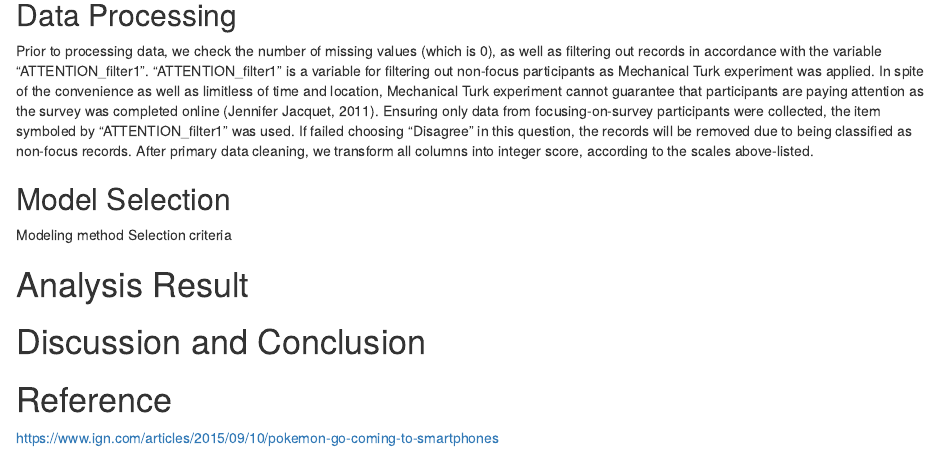
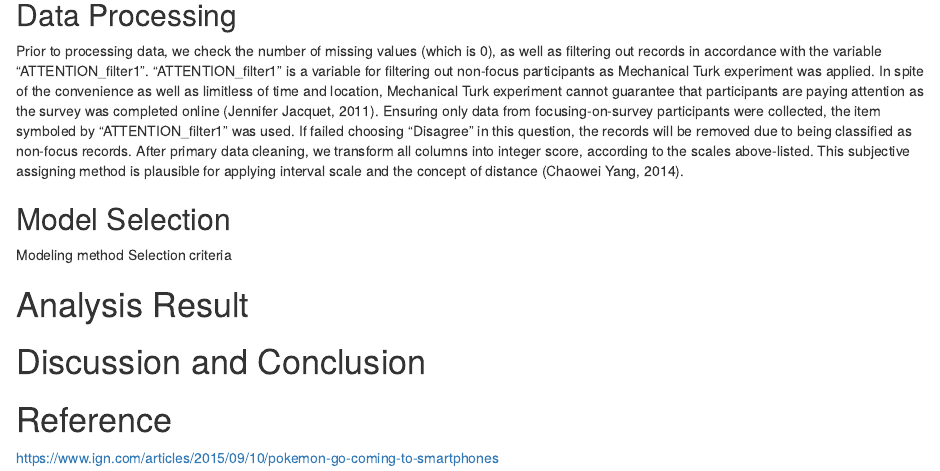
Before and after one commit to StevenKwok1984/StatProject_2020-21, an R Markdown document (Statistical Project_2640948k.Rmd): the page in a window 1100 px wide, from 1620 px down. Rendered offline with R 4.5, knitr and Pandoc, with nearby package versions; drawn as R Markdown's standard HTML page in place of the format the file asks for; code that draws random numbers runs with fixed seeds of ours.

Commit message:
Data Processing session

```diff
--- a/Statistical Project_2640948k.Rmd
+++ b/Statistical Project_2640948k.Rmd
@@ -47,7 +47,8 @@ There are six variables (attitude_attitude1 to attitude_attitude6) measuring par
 
 ## Data Processing
 
-Prior to processing data, we check the number of missing values (which is `r sum(is.na(pok))`), as well as filtering out records in accordance with the variable "ATTENTION_filter1". "ATTENTION_filter1" is a variable for filtering out non-focus participants as Mechanical Turk experiment was applied. In spite of the convenience as well as limitless of time and location, Mechanical Turk experiment cannot guarantee that participants are paying attention as the survey was completed online (Jennifer Jacquet, 2011). Ensuring only data from focusing-on-survey participants were collected, the item symboled by "ATTENTION_filter1"  was used. If failed choosing "Disagree" in this question, the records will be removed due to being classified as non-focus records. After primary data cleaning, we transform all columns into integer score, according to the scales above-listed.
+Prior to processing data, we check the number of missing values (which is `r sum(is.na(pok))`), as well as filtering out records in accordance with the variable "ATTENTION_filter1". "ATTENTION_filter1" is a variable for filtering out non-focus participants as Mechanical Turk experiment was applied. In spite of the convenience as well as limitless of time and location, Mechanical Turk experiment cannot guarantee that participants are paying attention as the survey was completed online (Jennifer Jacquet, 2011). Ensuring only data from focusing-on-survey participants were collected, the item symboled by "ATTENTION_filter1"  was used. If failed choosing "Disagree" in this question, the records will be removed due to being classified as non-focus records. After primary data cleaning, we transform all columns into integer score, according to the scales above-listed. This subjective assigning method is plausible for applying interval scale and the concept of distance (Chaowei Yang, 2014).
+
 
 ## Model Selection
 Modeling method
```
